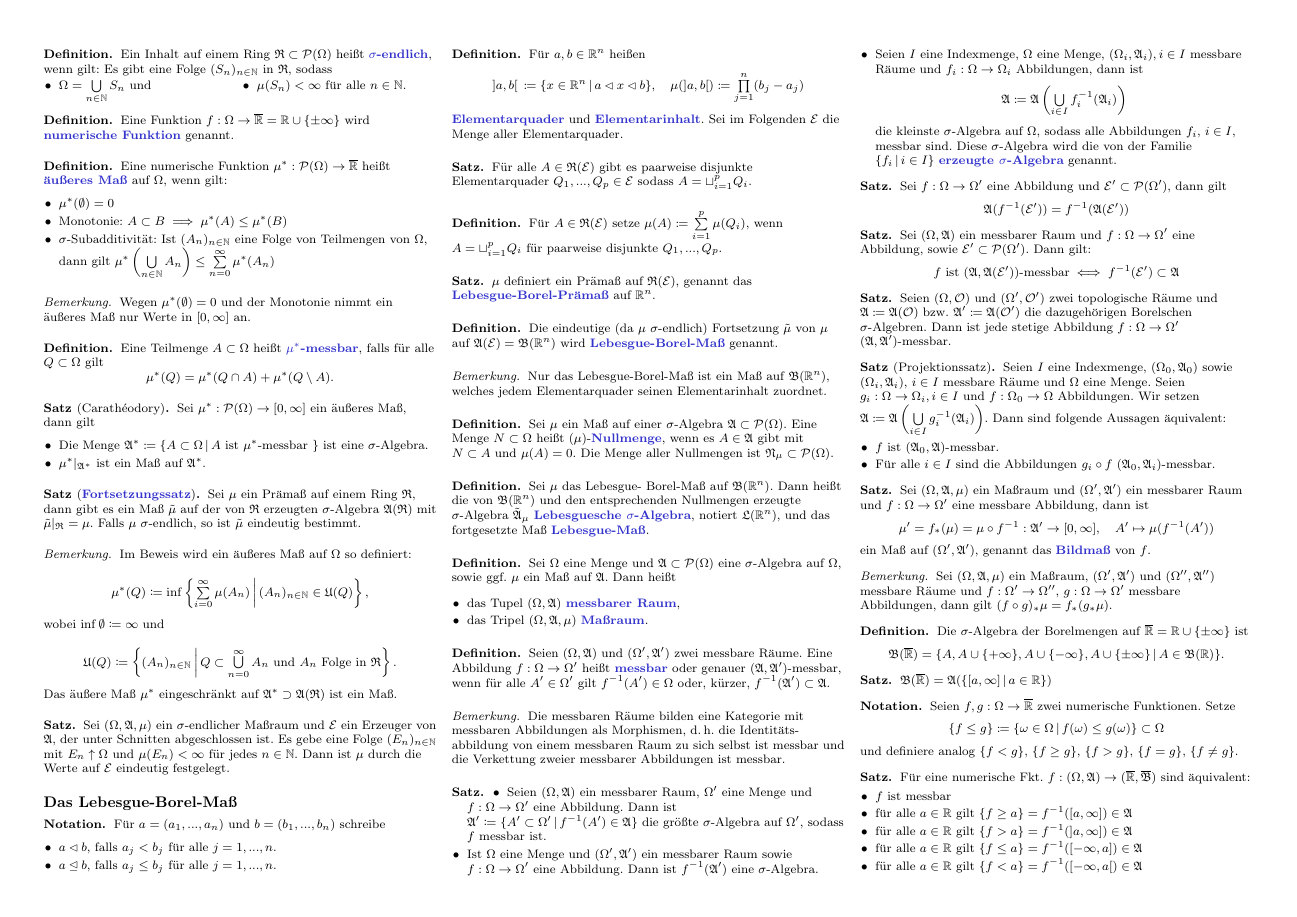
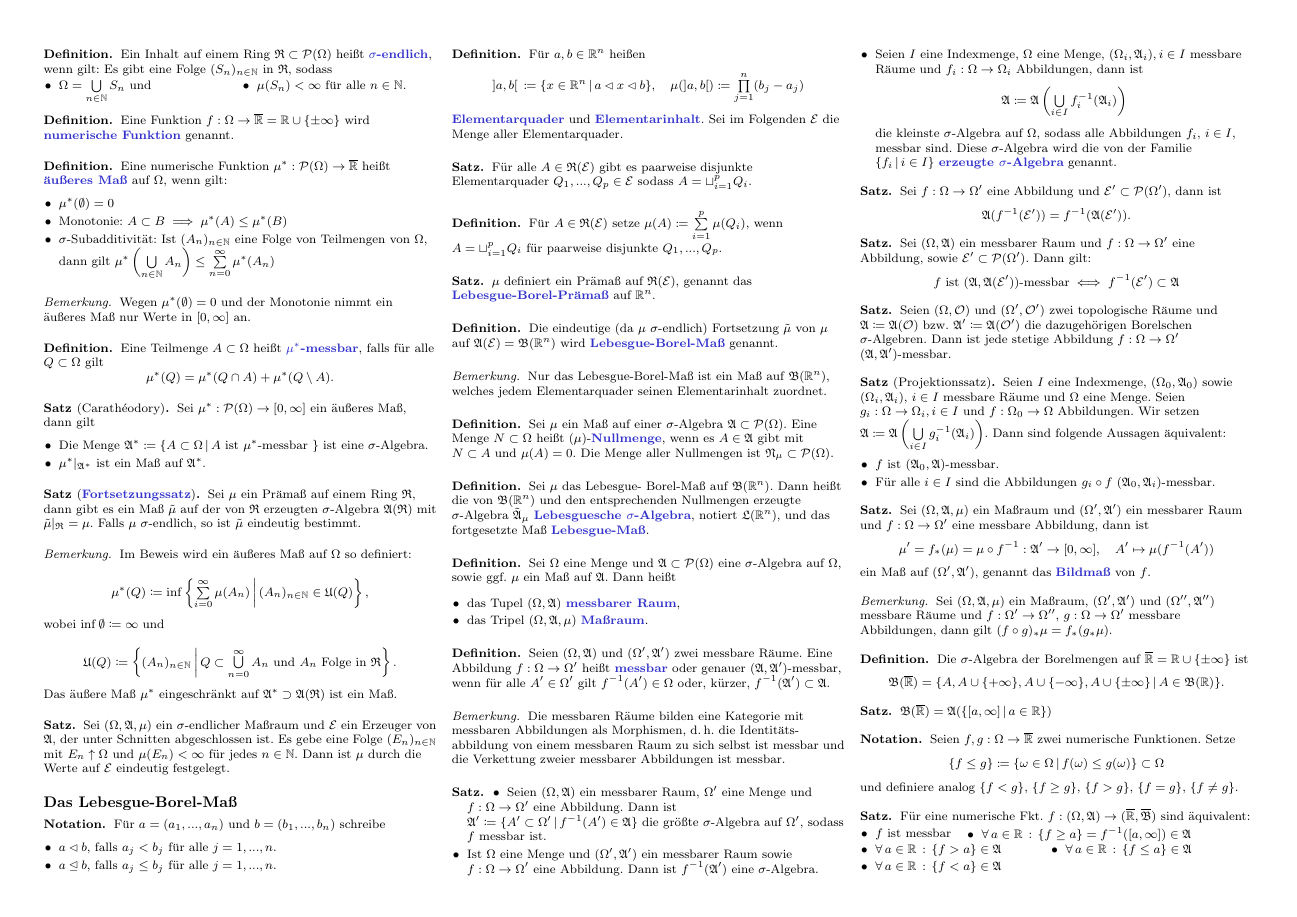
Before and after one commit to timjb/uni-spicker, a LaTeX document (ana3.tex, which reads cheat-sheet.cls): page 2 of 6. The pictures show the PDF file ana3.pdf that the author committed with the source.

Commit message:
Detailverbesserungen an Analysis 3 und Geometrie
Neues Makro für die Kombination von \minipage und \item: \miniitem

```diff
--- a/ana3.tex
+++ b/ana3.tex
@@ -1,19 +1,19 @@
 \documentclass{cheat-sheet}
 
-\usepackage{bbm}
+\usepackage{bbm} % Für 1 mit Doppelstrich (Indikatorfunktion)
 \usepackage{amsopn}
 \usepackage{setspace}
 
-\newcommand{\ER}{\overline\R} % extended reals
-\newcommand{\PS}{\mathcal{P}} % Powerset
-\newcommand{\PSO}{\PS(\Omega)} % Powerset
-\newcommand{\Alg}{\mathfrak{A}}
-\newcommand{\Ring}{\mathfrak{R}}
-\newcommand{\Dyn}{\mathfrak{D}}
+\newcommand{\ER}{\overline\R} % Erweiterte reelle Zahlen
+\newcommand{\PS}{\mathcal{P}} % Potenzmenge
+\newcommand{\PSO}{\PS(\Omega)} % Potenzmenge
+\newcommand{\Alg}{\mathfrak{A}} % (Mengen-)Algebra
+\newcommand{\Ring}{\mathfrak{R}} % (Mengen-)Ring
+\newcommand{\Dyn}{\mathfrak{D}} % Dynkin-System
 \newcommand{\Bor}{\mathfrak{B}} % Borel
-\newcommand{\E}{\mathbb{E}} % elementary functions
+\newcommand{\E}{\mathbb{E}} % Elementare Funktion
 \newcommand{\Leb}{\mathcal{L}} % Lebesgue
-\newcommand{\ind}{\mathbbm{1}} % indicator function
+\newcommand{\ind}{\mathbbm{1}} % Indikatorfunktion
 \newcommand{\fue}{\overset{\text{f.ü.}}} % fast überall
 
 \newcommand{\IntO}[2]{\Int{\Omega}{}{#1}{#2}} % Integral über \Omega
@@ -74,12 +74,8 @@
 \begin{defn}
   Eine Teilmenge $\Ring \subset \PSO$ heißt \emph{Ring}, wenn für $A, B \in \Ring$ gilt:
   \begin{itemize}
-    \begin{minipage}{0.13\linewidth}
-      \item $\emptyset \in \Ring$
-    \end{minipage}
-    \begin{minipage}{0.85\linewidth}
-      \item Abgeschlossenheit unter Differenzen: $A \setminus B \in \Ring$
-    \end{minipage}
+    \miniitem{0.13 \linewidth}{$\emptyset \in \Ring$}
+    \miniitem{0.85 \linewidth}{Abgeschlossenheit unter Differenzen: $A \setminus B \in \Ring$}
     \item Abgeschlossenheit unter endlichen Vereinigungen: $A \cup B \in \Ring$
   \end{itemize}
 \end{defn}
@@ -87,12 +83,8 @@
 \begin{defn}
   Eine Teilmenge $\Alg \subset \PSO$ heißt \emph{Algebra}, wenn für $A, B \in \Alg$ gilt:
   \begin{itemize}
-    \begin{minipage}{0.13\linewidth}
-      \item $\emptyset \in \Alg$
-    \end{minipage}
-    \begin{minipage}{0.85\linewidth}
-      \item Abgeschlossenheit unter Komplementen: $A^c = \Omega \setminus A \in \Alg$
-    \end{minipage}
+    \miniitem{0.13 \linewidth}{$\emptyset \in \Alg$}
+    \miniitem{0.85 \linewidth}{Abgeschlossenheit unter Komplementen: $A^c = \Omega \setminus A \in \Alg$}
     \item Abgeschlossenheit unter endlichen Vereinigungen: $A \cup B \in \Alg$
   \end{itemize}
 \end{defn}
@@ -389,8 +377,8 @@
 \end{satz}
 
 \begin{satz}
-  Sei $f : \Omega \to \Omega'$ eine Abbildung und $\mathcal{E}' \subset \mathcal{P}(\Omega')$, dann gilt
-  \[ \Alg(f^{-1}(\mathcal{E}')) = f^{-1}(\Alg(\mathcal{E}')) \]
+  Sei $f : \Omega \to \Omega'$ eine Abbildung und $\mathcal{E}' \subset \mathcal{P}(\Omega')$, dann ist
+  \[ \Alg(f^{-1}(\mathcal{E}')) = f^{-1}(\Alg(\mathcal{E}')). \]
 \end{satz}
 
 \begin{satz}
@@ -440,8 +428,3 @@
 \begin{satz}
   Für eine numerische Fkt. $f : (\Omega, \Alg) \to (\ER, \overline{\Bor})$ sind äquivalent:
   \begin{itemize}
-    \item $f$ ist messbar
-    \item für alle $a \in \R$ gilt $\{ f \geq a \} = f^{-1}([a, \infty]) \in \Alg$
-    \item für alle $a \in \R$ gilt $\{ f > a \} = f^{-1}(]a, \infty]) \in \Alg$
-    \item für alle $a \in \R$ gilt $\{ f \leq a \} = f^{-1}([-\infty, a]) \in \Alg$
-    \item für alle $a \in \R$ gilt $\{ f < a \} = f^{-1}([-\infty, a[) \in \Alg$
@@ -448,3 +434,7 @@
+      \item $\forall \, a \in \R \,:\, \{ f > a \} \in \Alg$
+      \item $\forall \, a \in \R \,:\, \{ f \leq a \} \in \Alg$
+    \end{multicols}
+    \item $\forall \, a \in \R \,:\, \{ f < a \} \in \Alg$
   \end{itemize}
 \end{satz}
 
--- a/cheat-sheet.cls
+++ b/cheat-sheet.cls
@@ -114,6 +114,11 @@
 \DeclarePairedDelimiterX\Set[2]{\lbrace}{\rbrace}%
  { #1 \,\delimsize|\, #2 }
 
+% Absolutwert, Norm
+% siehe http://tex.stackexchange.com/questions/43008/absolute-value-symbols
+\DeclarePairedDelimiter\abs{\lvert}{\rvert}%
+\DeclarePairedDelimiter\norm{\lVert}{\rVert}%
+
 % Offene und abgeschlossene Teilmengen
 % http://tex.stackexchange.com/questions/22371/subseteq-circ-as-a-single-symbol-open-subset
 \newcommand\opn{\mathrel{\ooalign{$\subset$\cr
@@ -141,9 +146,18 @@
 \DeclareMathOperator*{\textsum}{{\textstyle \mySum}}
 \renewcommand{\sum}{\textsum\limits}
 
+% Listeneintrag mit variabler Breite
+% siehe http://tex.stackexchange.com/questions/30526/two-column-list-different-column-widths
+\newcommand{\miniitem}[2]{%
+  \begin{minipage}{#1} {\item #2} \end{minipage}}
+
+\usepackage{ragged2e} % Flattersatz mit Silbentrennung
+
 \usepackage{multicol}
 \AtBeginDocument{
-  \raggedright % Flattersatz
+  % Entscheide:
+  %\RaggedRight % Flattersatz mit Silbentrennung
+  \raggedright % Flattersatz ohne Silbentrennung
   \footnotesize
   \begin{multicols}{3}
   % multicol parameters
```
Also changed, not shown: geo.tex (+18 -24 lines), ana3.pdf, geo.pdf, ana3.tex (21 more changed lines).
